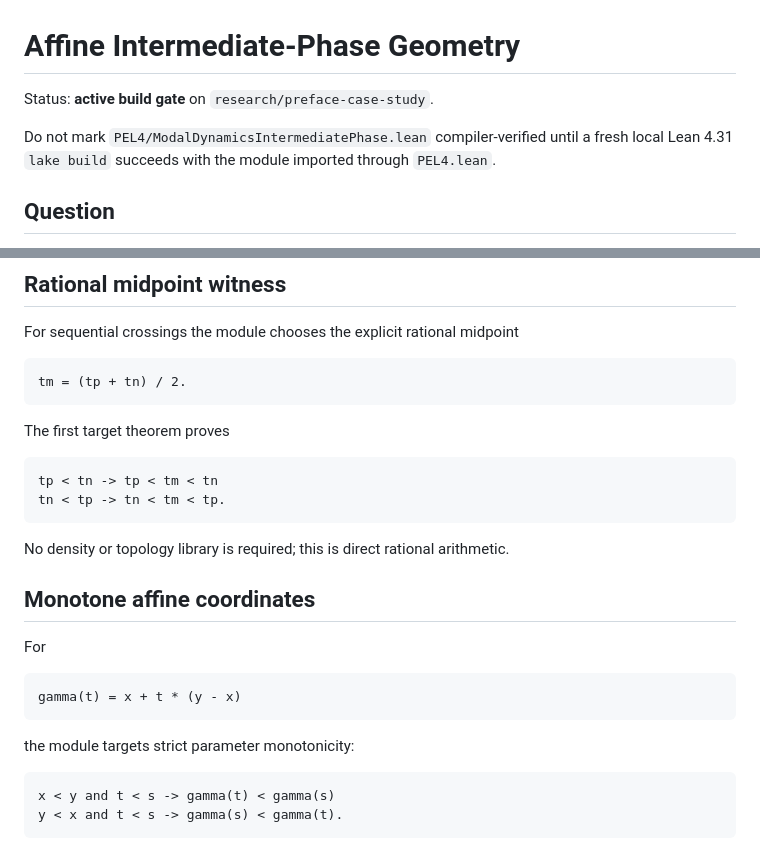
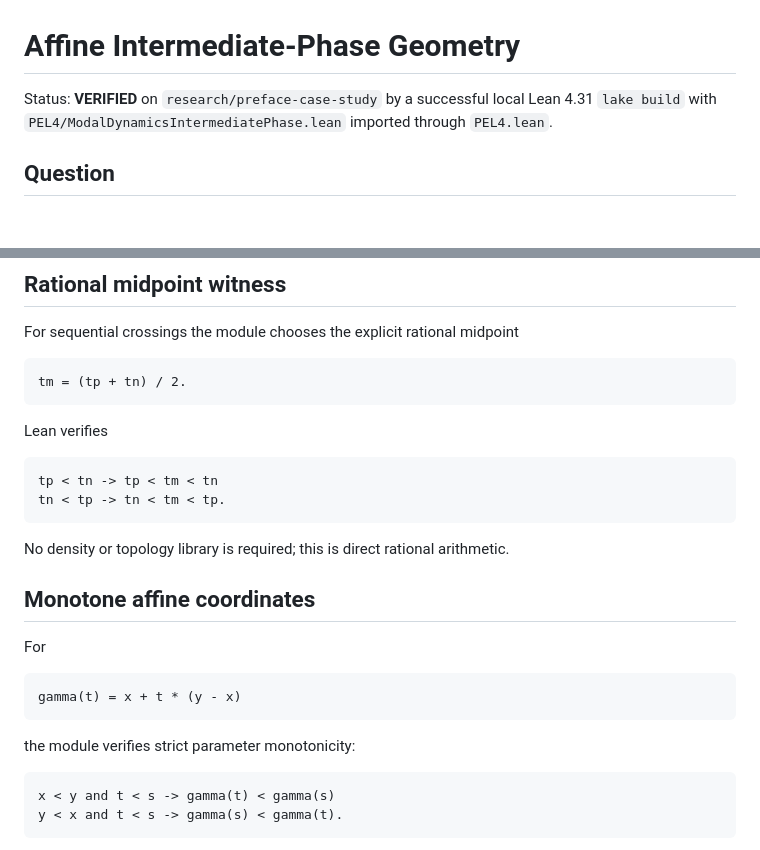
Before and after one commit to cr4bbz/4PEL-Lean-Formalization, a Markdown page: docs/DYNAMIC_INTERMEDIATE_PHASE.md, 2 parts joined by grey strips. Drawn GitHub-style; blank space fills up the shorter version.

````diff
--- a/docs/DYNAMIC_INTERMEDIATE_PHASE.md
+++ b/docs/DYNAMIC_INTERMEDIATE_PHASE.md
@@ -1,8 +1,6 @@
 # Affine Intermediate-Phase Geometry
 
-Status: **active build gate** on `research/preface-case-study`.
-
-Do not mark `PEL4/ModalDynamicsIntermediatePhase.lean` compiler-verified until a fresh local Lean 4.31 `lake build` succeeds with the module imported through `PEL4.lean`.
+Status: **VERIFIED** on `research/preface-case-study` by a successful local Lean 4.31 `lake build` with `PEL4/ModalDynamicsIntermediatePhase.lean` imported through `PEL4.lean`.
 
 ## Question
 
@@ -23,7 +21,7 @@ For sequential crossings the module chooses the explicit rational midpoint
 tm = (tp + tn) / 2.
 ```
 
-The first target theorem proves
+Lean verifies
 
 ```text
 tp < tn -> tp < tm < tn
@@ -40,7 +38,7 @@ For
 gamma(t) = x + t * (y - x)
 ```
 
-the module targets strict parameter monotonicity:
+the module verifies strict parameter monotonicity:
 
 ```text
 x < y and t < s -> gamma(t) < gamma(s)
````
Also changed, not shown: other parts of docs/DYNAMIC_INTERMEDIATE_PHASE.md (+27 -7 lines).
